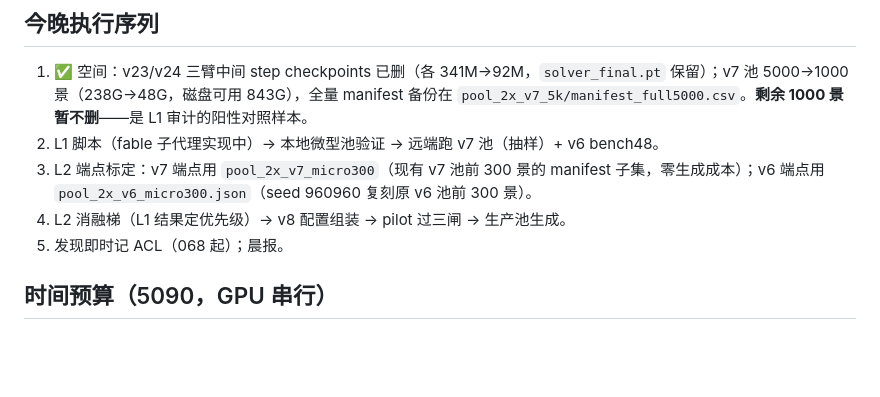
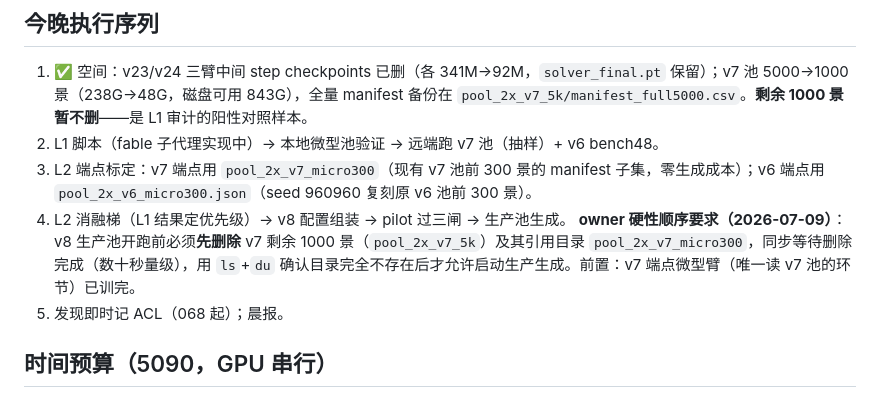
Before and after one commit to VennIntelligence/thermal_lift, a Markdown page: research_log/v8_pool_repair_plan.md, the part around the change. GitHub-like rendering; blank space fills up the shorter version.

Commit message:
Plan: owner hard ordering - fully delete v7 pool (verified) before v8 production gen
Co-Authored-By: Claude Fable 5 <noreply@anthropic.com>

```diff
--- a/research_log/v8_pool_repair_plan.md
+++ b/research_log/v8_pool_repair_plan.md
@@ -45,6 +45,7 @@ L1 审计结果决定训练优先级（GPU 串行，未必全训）。
 2. L1 脚本（fable 子代理实现中）→ 本地微型池验证 → 远端跑 v7 池（抽样）+ v6 bench48。
 3. L2 端点标定：v7 端点用 `pool_2x_v7_micro300`（现有 v7 池前 300 景的 manifest 子集，零生成成本）；v6 端点用 `pool_2x_v6_micro300.json`（seed 960960 复刻原 v6 池前 300 景）。
 4. L2 消融梯（L1 结果定优先级）→ v8 配置组装 → pilot 过三闸 → 生产池生成。
+   **owner 硬性顺序要求（2026-07-09）**：v8 生产池开跑前必须**先删除** v7 剩余 1000 景（`pool_2x_v7_5k`）及其引用目录 `pool_2x_v7_micro300`，同步等待删除完成（数十秒量级），用 `ls`+`du` 确认目录完全不存在后才允许启动生产生成。前置：v7 端点微型臂（唯一读 v7 池的环节）已训完。
 5. 发现即时记 ACL（068 起）；晨报。
 
 ## 时间预算（5090，GPU 串行）
```
